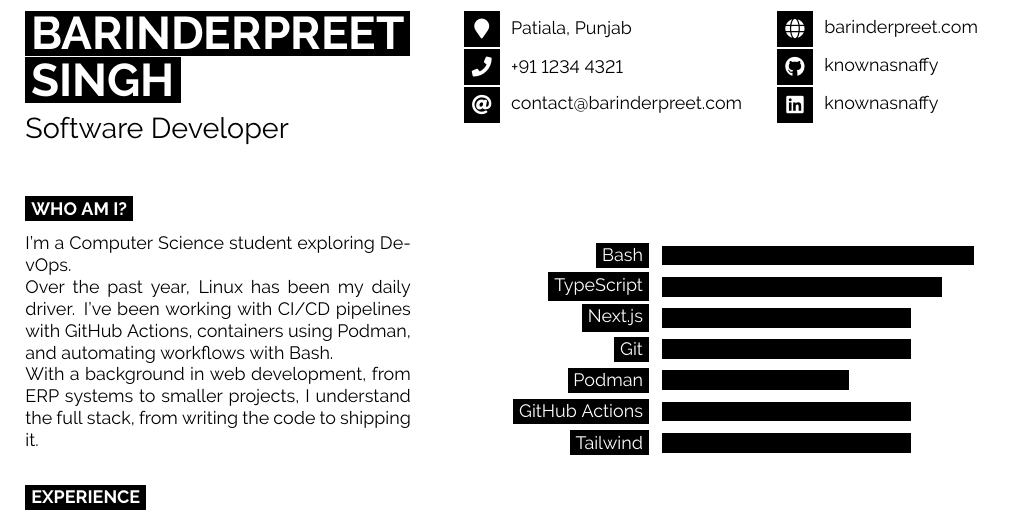
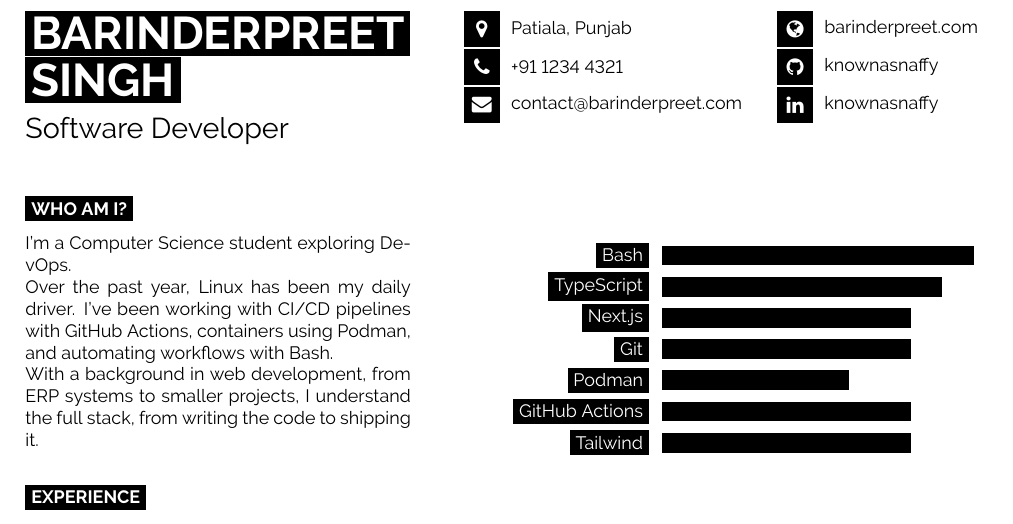
Before and after one commit to knownasnaffy/resume, a LaTeX document (main.tex, which reads developercv.cls): part of the page, cut so that both start at the same text. Compiled offline with pdfLaTeX.

Commit message:
Use legacy fontawesome because FA5 was causing issues with tectonic

```diff
--- a/developercv.cls
+++ b/developercv.cls
@@ -71,7 +71,7 @@
 
 %------------------------------------------------
 
-\usepackage{fontawesome5} % Required for FontAwesome icons
+\usepackage{fontawesome} % Required for FontAwesome icons
 
 % Command to output an icon in a black square box with text to the right
 \newcommand{\icon}[3]{% The first parameter is the FontAwesome icon name, the second is the box size and the third is the text
--- a/main.tex
+++ b/main.tex
@@ -51,7 +51,7 @@
 	% Other icons can be found by referring to fontawesome5.pdf (supplied with the template) and using the word after \fa in the command for the icon you want
 	\icon{MapMarker}{12}{Patiala, Punjab}\\
 	\icon{Phone}{12}{+91 1234 4321}\\
-	\icon{At}{12}{\href{mailto:contact@barinderpreet.com}{contact@barinderpreet.com}}\\
+	\icon{Envelope}{12}{\href{mailto:contact@barinderpreet.com}{contact@barinderpreet.com}}\\
 \end{minipage}
 \hfill % Automatic horizontal whitespace
 \begin{minipage}[t]{0.22\textwidth} % Right column with the first column of icons
```
